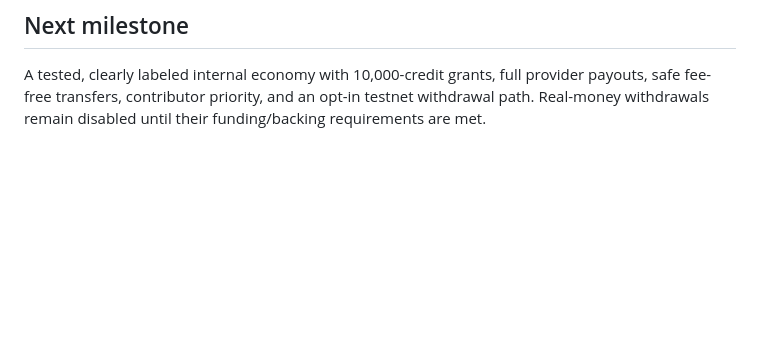
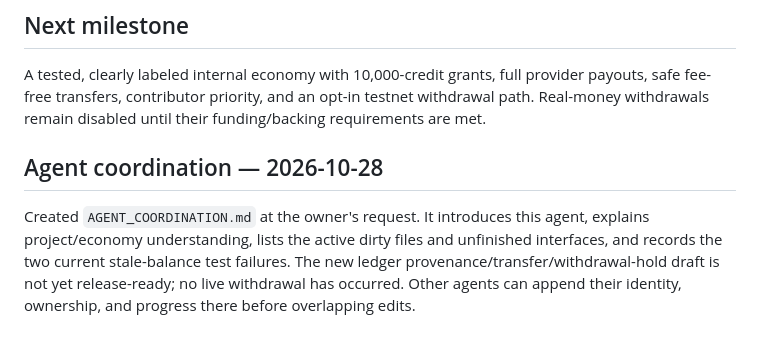
Before and after one commit to amosroger91/LLMesh, a Markdown page: WORK_LOG.md, the part around the change. GitHub-like rendering; blank space fills up the shorter version.

```diff
--- a/WORK_LOG.md
+++ b/WORK_LOG.md
@@ -54,3 +54,7 @@ Make LLMesh open directly into a usable AI Companion, automatically contribute n
 ## Next milestone
 
 A tested, clearly labeled internal economy with 10,000-credit grants, full provider payouts, safe fee-free transfers, contributor priority, and an opt-in testnet withdrawal path. Real-money withdrawals remain disabled until their funding/backing requirements are met.
+
+## Agent coordination — 2026-10-28
+
+Created `AGENT_COORDINATION.md` at the owner's request. It introduces this agent, explains project/economy understanding, lists the active dirty files and unfinished interfaces, and records the two current stale-balance test failures. The new ledger provenance/transfer/withdrawal-hold draft is not yet release-ready; no live withdrawal has occurred. Other agents can append their identity, ownership, and progress there before overlapping edits.
```
Also changed, not shown: AGENT_COORDINATION.md (added, +111 -0 lines), README.md (+4 -0 lines).
